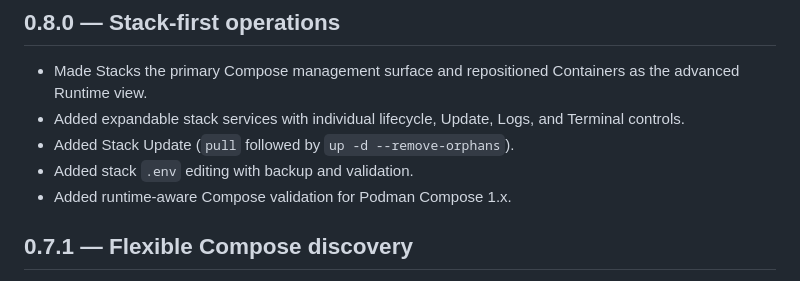
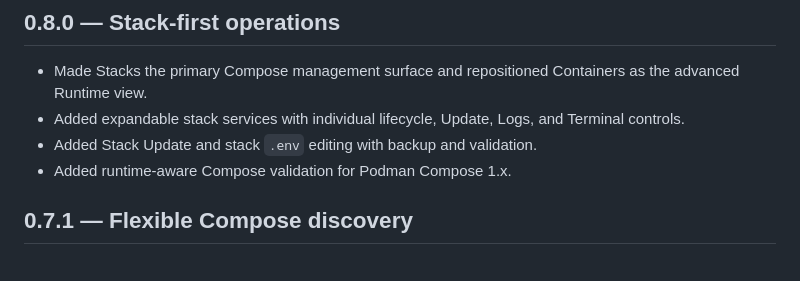
Before and after one commit to RogueAssassin/RogueForge, a Markdown page: CHANGELOG.md, the part around one of its changes. Drawn GitHub-style.

```diff
--- a/CHANGELOG.md
+++ b/CHANGELOG.md
@@ -48,8 +53,7 @@
 
 - Made Stacks the primary Compose management surface and repositioned Containers as the advanced Runtime view.
 - Added expandable stack services with individual lifecycle, Update, Logs, and Terminal controls.
-- Added Stack Update (`pull` followed by `up -d --remove-orphans`).
-- Added stack `.env` editing with backup and validation.
+- Added Stack Update and stack `.env` editing with backup and validation.
 - Added runtime-aware Compose validation for Podman Compose 1.x.
 
 ## 0.7.1 — Flexible Compose discovery
```
Also changed, not shown: other parts of CHANGELOG.md (+25 -20 lines).
